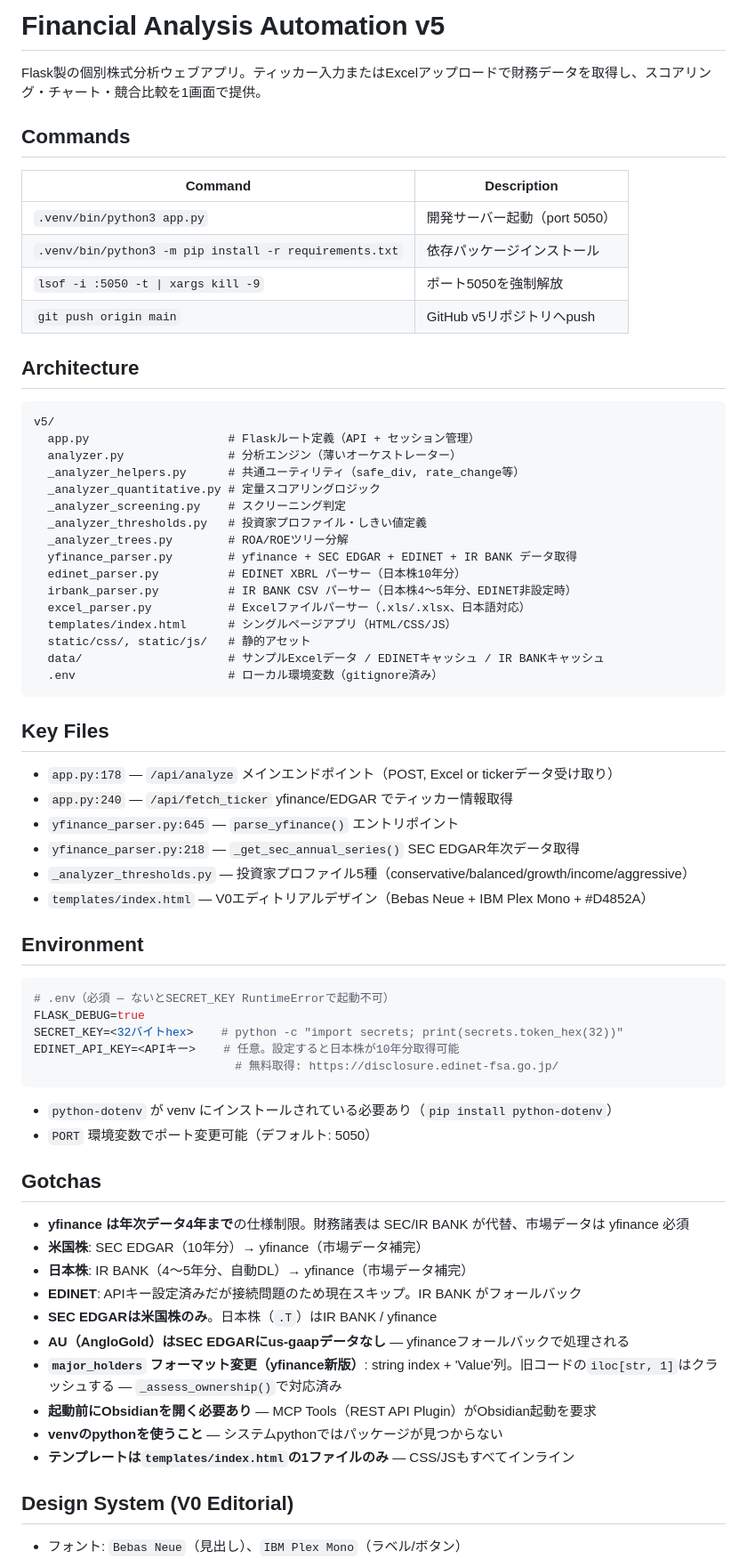
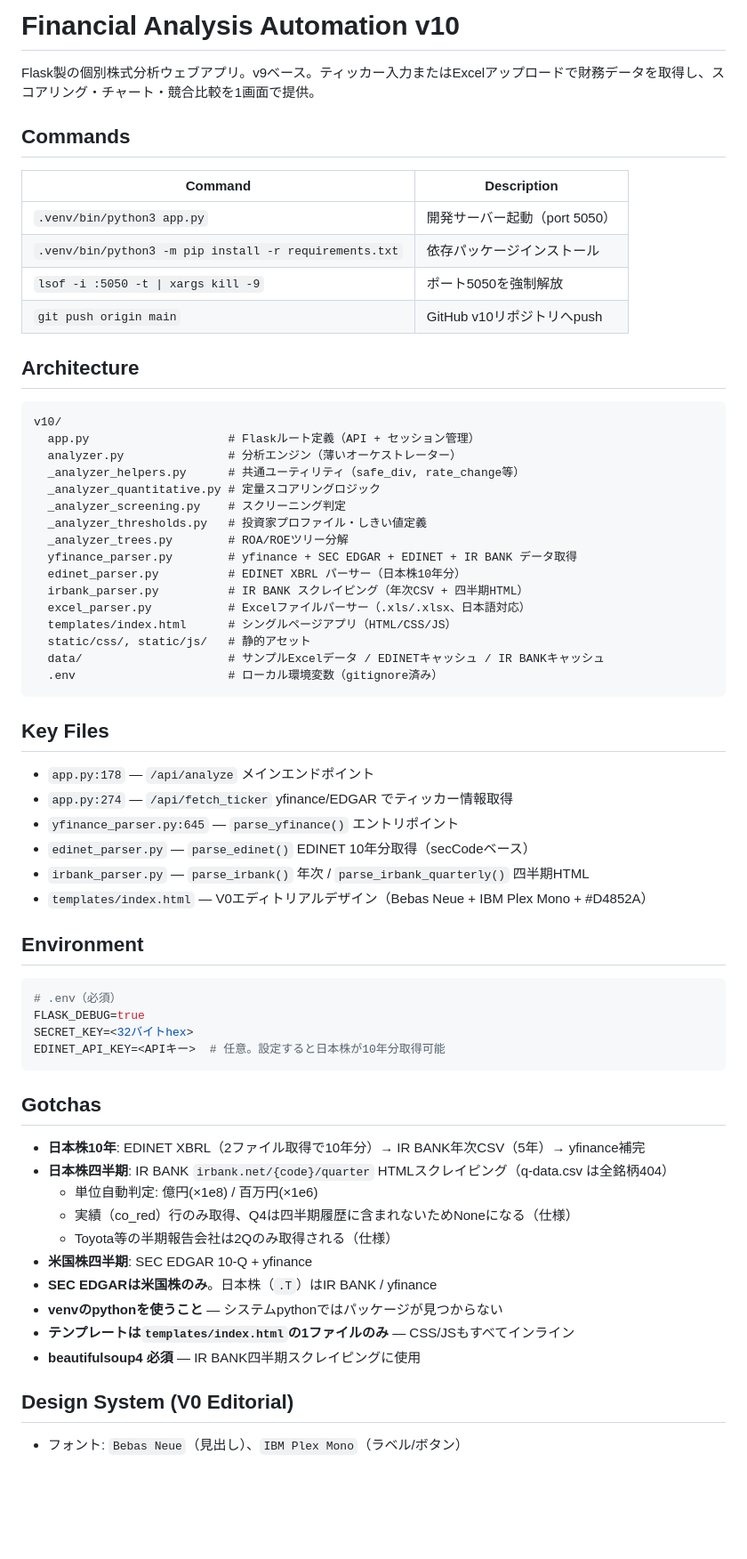
Before and after one commit to susuheihei-lgtm/financial-analysis-automation-v10, a Markdown page: CLAUDE.md, the part around one of its changes. Shown at 89% size. GitHub-like rendering; blank space fills up the shorter version.

Commit message:
init: financial-analysis-automation-v10（v9最新からコピー）
v9 99f05f5 ベース:
- EDINET 10年取得（secCodeベース・_parse_xbrl_all_years）
- IR BANK四半期 HTMLスクレイピング対応
- CLAUDE.md をv10用に更新

Co-Authored-By: Claude Sonnet 4.6 <noreply@anthropic.com>

````diff
--- a/CLAUDE.md
+++ b/CLAUDE.md
@@ -1,6 +1,6 @@
-# Financial Analysis Automation v5
+# Financial Analysis Automation v10
 
-Flask製の個別株式分析ウェブアプリ。ティッカー入力またはExcelアップロードで財務データを取得し、スコアリング・チャート・競合比較を1画面で提供。
+Flask製の個別株式分析ウェブアプリ。v9ベース。ティッカー入力またはExcelアップロードで財務データを取得し、スコアリング・チャート・競合比較を1画面で提供。
 
 ## Commands
 
@@ -9,12 +9,12 @@ Flask製の個別株式分析ウェブアプリ。ティッカー入力または
 | `.venv/bin/python3 app.py` | 開発サーバー起動（port 5050） |
 | `.venv/bin/python3 -m pip install -r requirements.txt` | 依存パッケージインストール |
 | `lsof -i :5050 -t \| xargs kill -9` | ポート5050を強制解放 |
-| `git push origin main` | GitHub v5リポジトリへpush |
+| `git push origin main` | GitHub v10リポジトリへpush |
 
 ## Architecture
 
 ```
-v5/
+v10/
   app.py                    # Flaskルート定義（API + セッション管理）
   analyzer.py               # 分析エンジン（薄いオーケストレーター）
   _analyzer_helpers.py      # 共通ユーティリティ（safe_div, rate_change等）
@@ -24,7 +24,7 @@ v5/
   _analyzer_trees.py        # ROA/ROEツリー分解
   yfinance_parser.py        # yfinance + SEC EDGAR + EDINET + IR BANK データ取得
   edinet_parser.py          # EDINET XBRL パーサー（日本株10年分）
-  irbank_parser.py          # IR BANK CSV パーサー（日本株4〜5年分、EDINET非設定時）
+  irbank_parser.py          # IR BANK スクレイピング（年次CSV + 四半期HTML）
   excel_parser.py           # Excelファイルパーサー（.xls/.xlsx、日本語対応）
   templates/index.html      # シングルページアプリ（HTML/CSS/JS）
   static/css/, static/js/   # 静的アセット
@@ -34,38 +34,34 @@ v5/
 
 ## Key Files
 
-- `app.py:178` — `/api/analyze` メインエンドポイント（POST, Excel or tickerデータ受け取り）
-- `app.py:240` — `/api/fetch_ticker` yfinance/EDGAR でティッカー情報取得
+- `app.py:178` — `/api/analyze` メインエンドポイント
+- `app.py:274` — `/api/fetch_ticker` yfinance/EDGAR でティッカー情報取得
 - `yfinance_parser.py:645` — `parse_yfinance()` エントリポイント
-- `yfinance_parser.py:218` — `_get_sec_annual_series()` SEC EDGAR年次データ取得
-- `_analyzer_thresholds.py` — 投資家プロファイル5種（conservative/balanced/growth/income/aggressive）
+- `edinet_parser.py` — `parse_edinet()` EDINET 10年分取得（secCodeベース）
+- `irbank_parser.py` — `parse_irbank()` 年次 / `parse_irbank_quarterly()` 四半期HTML
 - `templates/index.html` — V0エディトリアルデザイン（Bebas Neue + IBM Plex Mono + #D4852A）
 
 ## Environment
 
 ```bash
-# .env（必須 — ないとSECRET_KEY RuntimeErrorで起動不可）
+# .env（必須）
 FLASK_DEBUG=true
-SECRET_KEY=<32バイトhex>    # python -c "import secrets; print(secrets.token_hex(32))"
-EDINET_API_KEY=<APIキー>    # 任意。設定すると日本株が10年分取得可能
-                             # 無料取得: https://disclosure.edinet-fsa.go.jp/
+SECRET_KEY=<32バイトhex>
+EDINET_API_KEY=<APIキー>  # 任意。設定すると日本株が10年分取得可能
 ```
-
-- `python-dotenv` が venv にインストールされている必要あり（`pip install python-dotenv`）
-- `PORT` 環境変数でポート変更可能（デフォルト: 5050）
 
 ## Gotchas
 
-- **yfinance は年次データ4年まで**の仕様制限。財務諸表は SEC/IR BANK が代替、市場データは yfinance 必須
-- **米国株**: SEC EDGAR（10年分）→ yfinance（市場データ補完）
-- **日本株**: IR BANK（4〜5年分、自動DL）→ yfinance（市場データ補完）
-- **EDINET**: APIキー設定済みだが接続問題のため現在スキップ。IR BANK がフォールバック
+- **日本株10年**: EDINET XBRL（2ファイル取得で10年分）→ IR BANK年次CSV（5年）→ yfinance補完
+- **日本株四半期**: IR BANK `irbank.net/{code}/quarter` HTMLスクレイピング（q-data.csv は全銘柄404）
+  - 単位自動判定: 億円(×1e8) / 百万円(×1e6)
+  - 実績（co_red）行のみ取得、Q4は四半期履歴に含まれないためNoneになる（仕様）
+  - Toyota等の半期報告会社は2Qのみ取得される（仕様）
+- **米国株四半期**: SEC EDGAR 10-Q + yfinance
 - **SEC EDGARは米国株のみ**。日本株（`.T`）はIR BANK / yfinance
-- **AU（AngloGold）はSEC EDGARにus-gaapデータなし** — yfinanceフォールバックで処理される
-- **`major_holders` フォーマット変更（yfinance新版）**: string index + 'Value'列。旧コードの`iloc[str, 1]`はクラッシュする — `_assess_ownership()`で対応済み
-- **起動前にObsidianを開く必要あり** — MCP Tools（REST API Plugin）がObsidian起動を要求
 - **venvのpythonを使うこと** — システムpythonではパッケージが見つからない
 - **テンプレートは`templates/index.html`の1ファイルのみ** — CSS/JSもすべてインライン
+- **beautifulsoup4 必須** — IR BANK四半期スクレイピングに使用
 
 ## Design System (V0 Editorial)
 
````
Also changed, not shown: other parts of CLAUDE.md (+4 -6 lines).
